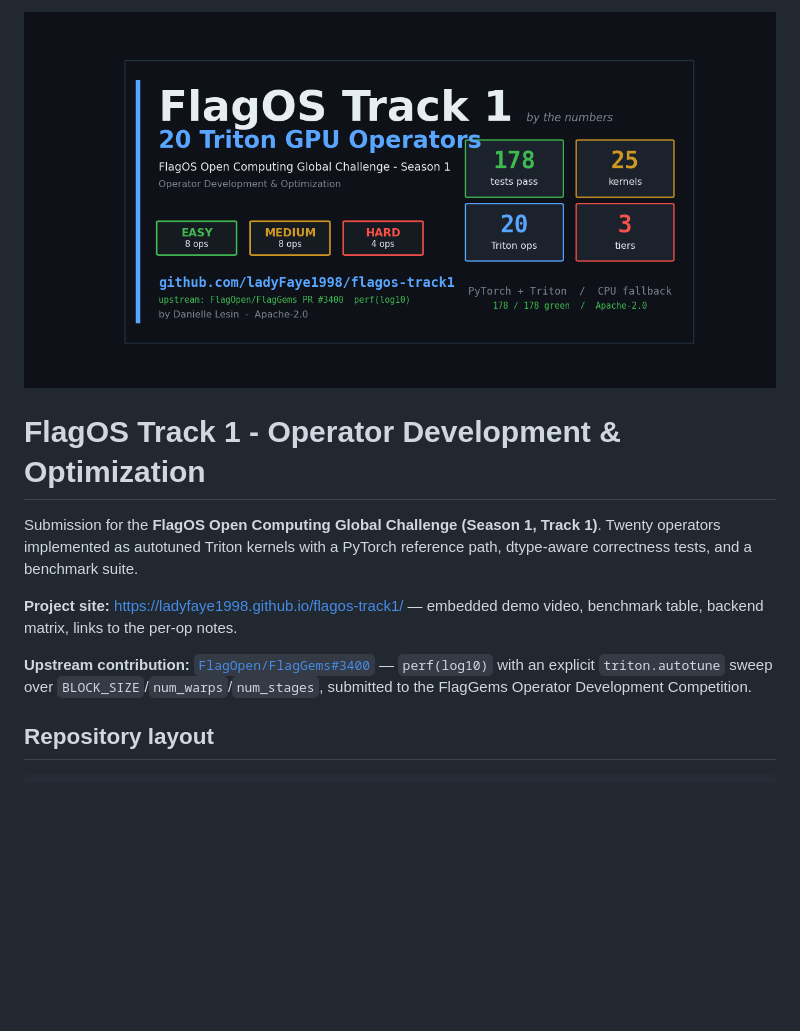
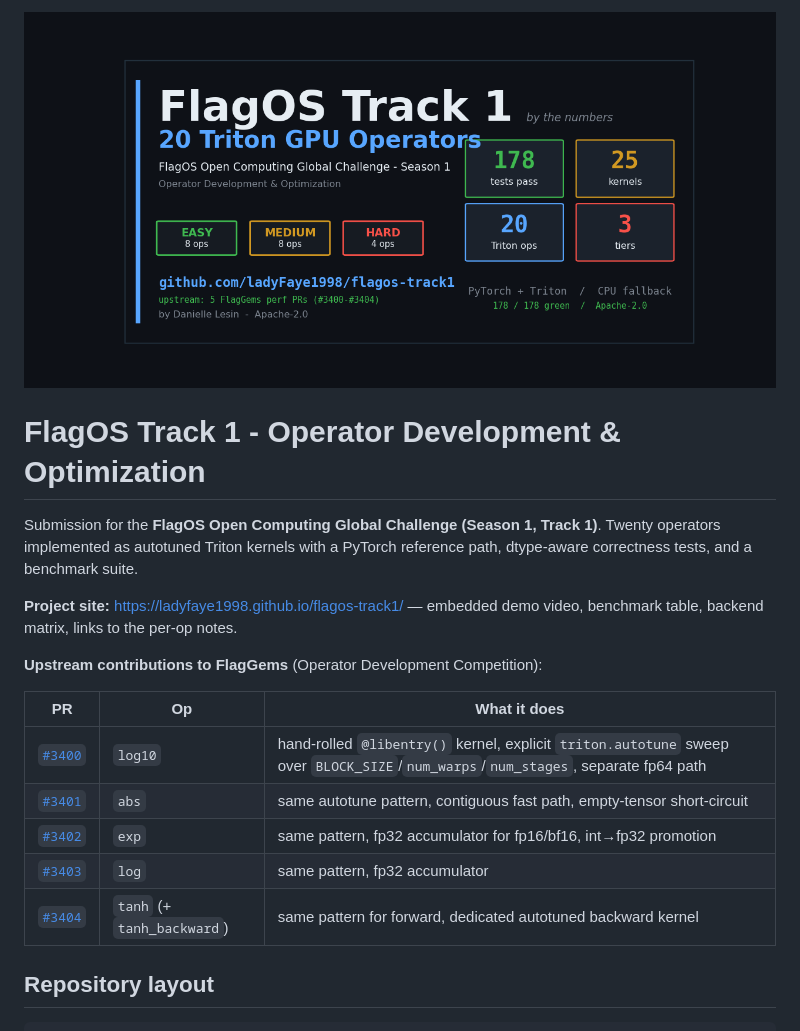
Before and after one commit to ladyFaye1998/flagos-track1, a Markdown page: README.md, the part around the change. GitHub-like rendering; pictures changed too: docs/banner.png; blank space fills up the shorter version.

Commit message:
docs: list all 5 upstream FlagGems perf PRs (#3400-#3404)

```diff
--- a/README.md
+++ b/README.md
@@ -11,10 +11,15 @@ reference path, dtype-aware correctness tests, and a benchmark suite.
 **Project site:** https://ladyfaye1998.github.io/flagos-track1/ — embedded
 demo video, benchmark table, backend matrix, links to the per-op notes.
 
-**Upstream contribution:** [`FlagOpen/FlagGems#3400`](https://github.com/FlagOpen/FlagGems/pull/3400) —
-`perf(log10)` with an explicit `triton.autotune` sweep over
-`BLOCK_SIZE`/`num_warps`/`num_stages`, submitted to the FlagGems Operator
-Development Competition.
+**Upstream contributions to FlagGems** (Operator Development Competition):
+
+| PR | Op | What it does |
+|---|---|---|
+| [`#3400`](https://github.com/FlagOpen/FlagGems/pull/3400) | `log10` | hand-rolled `@libentry()` kernel, explicit `triton.autotune` sweep over `BLOCK_SIZE`/`num_warps`/`num_stages`, separate fp64 path |
+| [`#3401`](https://github.com/FlagOpen/FlagGems/pull/3401) | `abs` | same autotune pattern, contiguous fast path, empty-tensor short-circuit |
+| [`#3402`](https://github.com/FlagOpen/FlagGems/pull/3402) | `exp` | same pattern, fp32 accumulator for fp16/bf16, int→fp32 promotion |
+| [`#3403`](https://github.com/FlagOpen/FlagGems/pull/3403) | `log` | same pattern, fp32 accumulator |
+| [`#3404`](https://github.com/FlagOpen/FlagGems/pull/3404) | `tanh` (+ `tanh_backward`) | same pattern for forward, dedicated autotuned backward kernel |
 
 ## Repository layout
 
```
Also changed, not shown: docs/SUBMISSION_GUIDE.md (+16 -11 lines), 4 other files.
